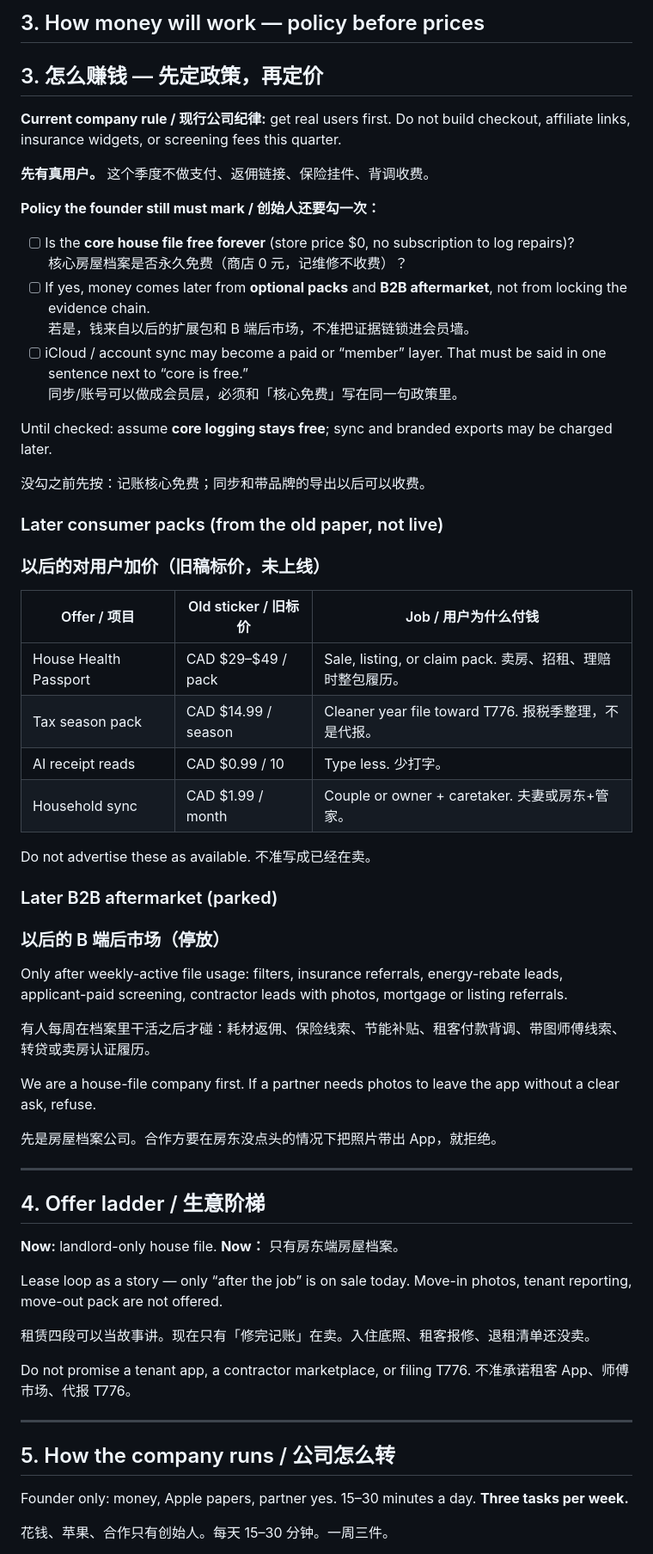
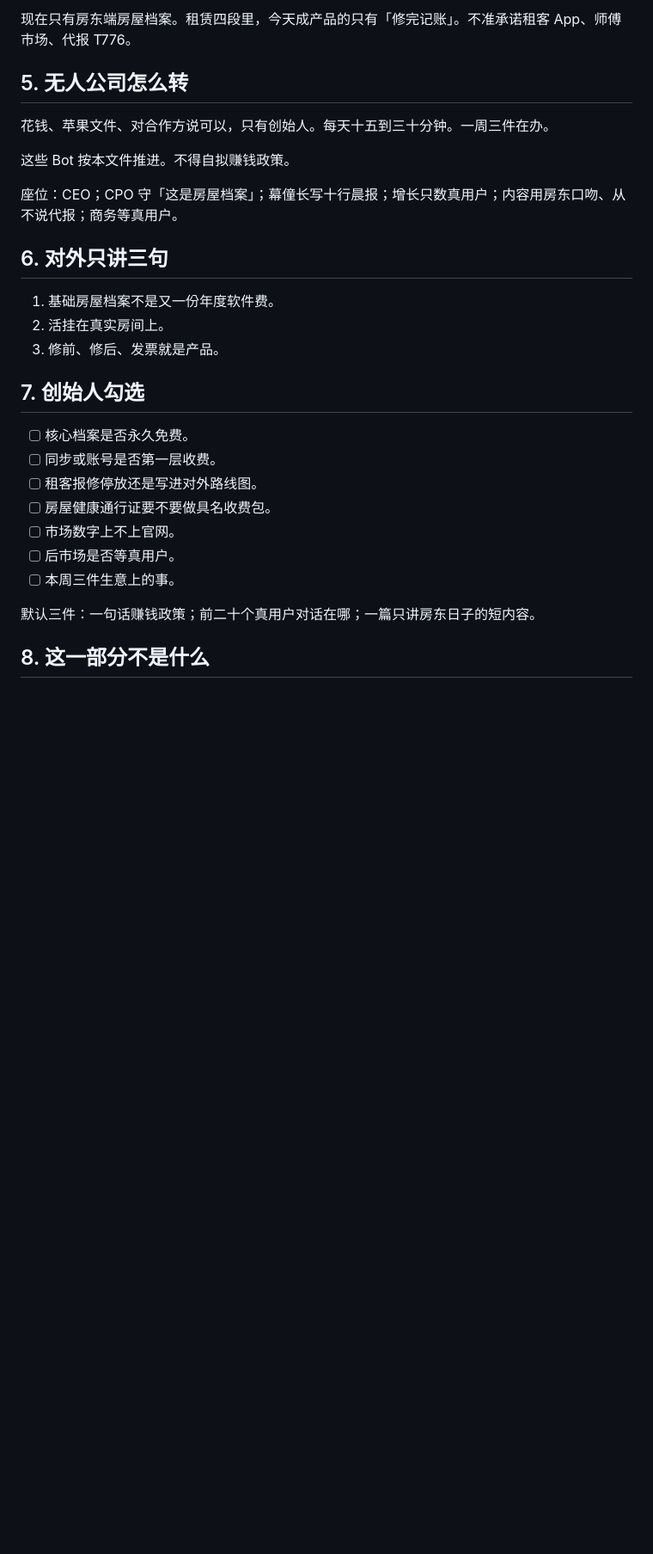
Before and after one commit to bosskiw11-bot/pocketprop, a Markdown page: OPS_BUSINESS.md, the part around one of its changes. Shown at 86% size. GitHub-like rendering; blank space fills up the shorter version.

```diff
--- a/OPS_BUSINESS.md
+++ b/OPS_BUSINESS.md
@@ -63,66 +134,31 @@ Three pains we are allowed to talk about / 对外可以讲的三个痛：
 
-## 3. How money will work — policy before prices
-## 3. 怎么赚钱 — 先定政策，再定价
+现在只有房东端房屋档案。租赁四段里，今天成产品的只有「修完记账」。不准承诺租客 App、师傅市场、代报 T776。
 
-**Current company rule / 现行公司纪律:** get real users first. Do not build checkout, affiliate links, insurance widgets, or screening fees this quarter.
+## 5. 无人公司怎么转
 
-**先有真用户。** 这个季度不做支付、返佣链接、保险挂件、背调收费。
+花钱、苹果文件、对合作方说可以，只有创始人。每天十五到三十分钟。一周三件在办。
 
-**Policy the founder still must mark / 创始人还要勾一次：**
+这些 Bot 按本文件推进。不得自拟赚钱政策。
 
-- [ ] Is the **core house file free forever** (store price $0, no subscription to log repairs)?
-      核心房屋档案是否永久免费（商店 0 元，记维修不收费）？
-- [ ] If yes, money comes later from **optional packs** and **B2B aftermarket**, not from locking the evidence chain.
-      若是，钱来自以后的扩展包和 B 端后市场，不准把证据链锁进会员墙。
-- [ ] iCloud / account sync may become a paid or “member” layer. That must be said in one sentence next to “core is free.”
-      同步/账号可以做成会员层，必须和「核心免费」写在同一句政策里。
+座位：CEO；CPO 守「这是房屋档案」；幕僮长写十行晨报；增长只数真用户；内容用房东口吻、从不说代报；商务等真用户。
 
-Until checked: assume **core logging stays free**; sync and branded exports may be charged later.
+## 6. 对外只讲三句
 
-没勾之前先按：记账核心免费；同步和带品牌的导出以后可以收费。
+1. 基础房屋档案不是又一份年度软件费。
+2. 活挂在真实房间上。
+3. 修前、修后、发票就是产品。
 
-### Later consumer packs (from the old paper, not live)
-### 以后的对用户加价（旧稿标价，未上线）
+## 7. 创始人勾选
 
-| Offer / 项目 | Old sticker / 旧标价 | Job / 用户为什么付钱 |
-|---|---|---|
-| House Health Passport | CAD $29–$49 / pack | Sale, listing, or claim pack. 卖房、招租、理赔时整包履历。 |
-| Tax season pack | CAD $14.99 / season | Cleaner year file toward T776. 报税季整理，不是代报。 |
-| AI receipt reads | CAD $0.99 / 10 | Type less. 少打字。 |
-| Household sync | CAD $1.99 / month | Couple or owner + caretaker. 夫妻或房东+管家。 |
+- [ ] 核心档案是否永久免费。
+- [ ] 同步或账号是否第一层收费。
+- [ ] 租客报修停放还是写进对外路线图。
+- [ ] 房屋健康通行证要不要做具名收费包。
+- [ ] 市场数字上不上官网。
+- [ ] 后市场是否等真用户。
+- [ ] 本周三件生意上的事。
 
-Do not advertise these as available. 不准写成已经在卖。
+默认三件：一句话赚钱政策；前二十个真用户对话在哪；一篇只讲房东日子的短内容。
 
-### Later B2B aftermarket (parked)
-### 以后的 B 端后市场（停放）
+## 8. 这一部分不是什么
 
-Only after weekly-active file usage: filters, insurance referrals, energy-rebate leads, applicant-paid screening, contractor leads with photos, mortgage or listing referrals.
-
-有人每周在档案里干活之后才碰：耗材返佣、保险线索、节能补贴、租客付款背调、带图师傅线索、转贷或卖房认证履历。
-
-We are a house-file company first. If a partner needs photos to leave the app without a clear ask, refuse.
-
-先是房屋档案公司。合作方要在房东没点头的情况下把照片带出 App，就拒绝。
-
----
-
-## 4. Offer ladder / 生意阶梯
-
-**Now:** landlord-only house file.
-**Now：** 只有房东端房屋档案。
-
-Lease loop as a story — only “after the job” is on sale today. Move-in photos, tenant reporting, move-out pack are not offered.
-
-租赁四段可以当故事讲。现在只有「修完记账」在卖。入住底照、租客报修、退租清单还没卖。
-
-Do not promise a tenant app, a contractor marketplace, or filing T776.
-不准承诺租客 App、师傅市场、代报 T776。
-
----
-
-## 5. How the company runs / 公司怎么转
-
-Founder only: money, Apple papers, partner yes. 15–30 minutes a day. **Three tasks per week.**
-
-花钱、苹果、合作只有创始人。每天 15–30 分钟。一周三件。
-
```
Also changed, not shown: other parts of OPS_BUSINESS.md (+107 -71 lines).
